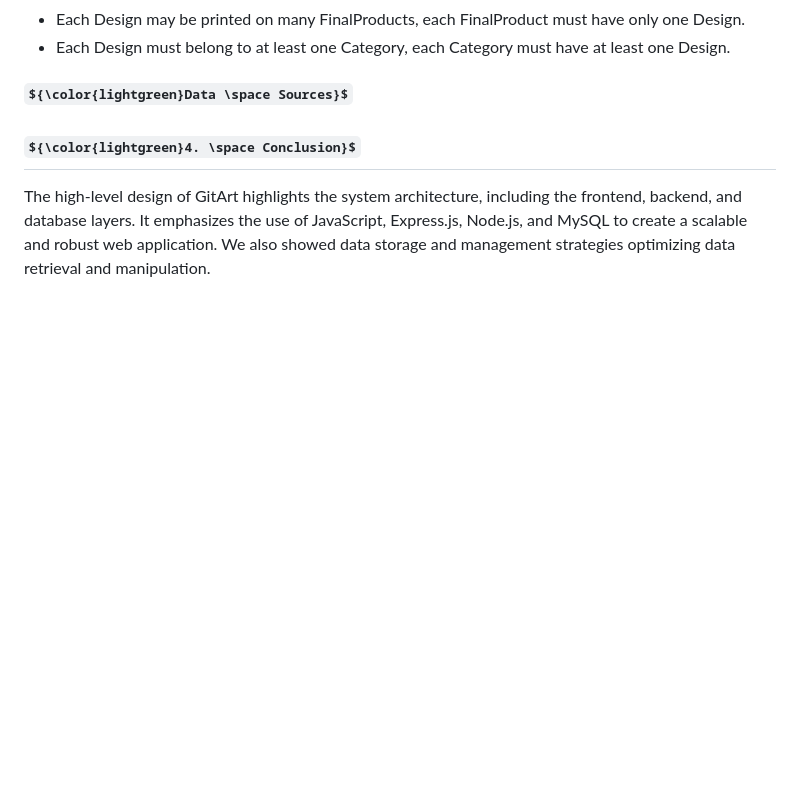
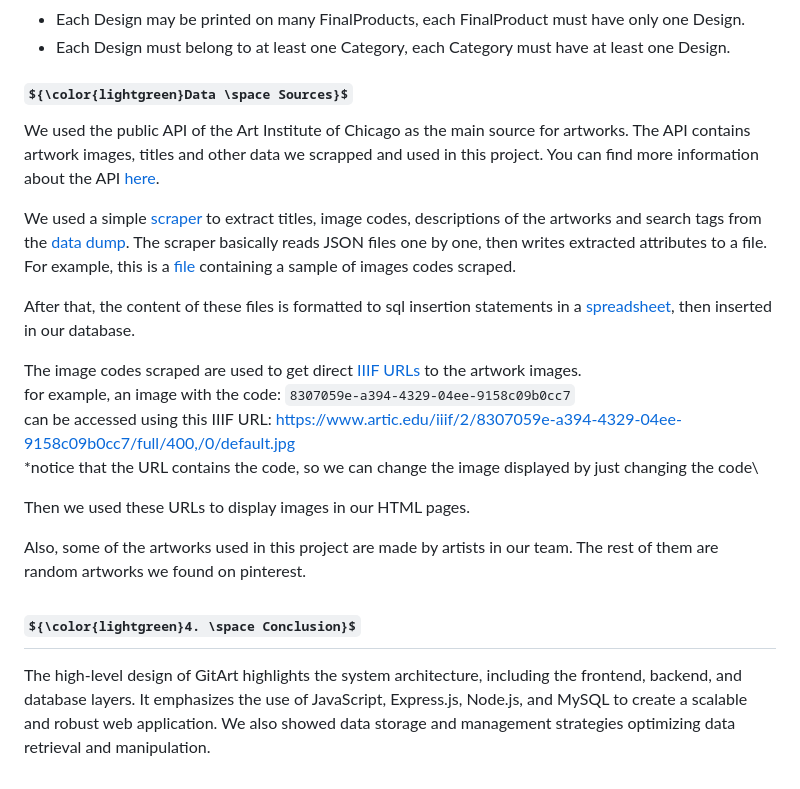
Before and after one commit to ninjoz/gitart, a Markdown page: documentations/HLD.md, the part around the change. Drawn GitHub-style; some formulas as TeX source; blank space fills up the shorter version.

Commit message:
added data source section

```diff
--- a/documentations/HLD.md
+++ b/documentations/HLD.md
@@ -103,6 +103,22 @@ The database schema is organized into multiple tables to represent different ent
 - Each Design must belong to at least one Category, each Category must have at least one Design.
 
 #### ${\color{lightgreen}Data \space Sources}$
+We used the public API of the Art Institute of Chicago as the main source for artworks. The API contains artwork images, titles and other data we scrapped and used in this project. You can find more information about the API [here](https://api.artic.edu/docs/#introduction).
+
+We used a simple [scraper](data_processing/data_scraper.js) to extract titles, image codes, descriptions of the artworks and search tags from the [data dump](https://github.com/art-institute-of-chicago/api-data/tree/master). The scraper basically reads JSON files one by one, then writes extracted attributes to a file. For example, this is a [file](data_processing/image_codes.txt) containing a sample of images codes scraped.
+
+After that, the content of these files is formatted to sql insertion statements in a [spreadsheet](https://docs.google.com/spreadsheets/d/1gUla3A6qMdjd78JRPIcwKTgs9-XzYs1CV3SpVdhZuoM/edit?usp=drive_link), then inserted in our database.
+
+The image codes scraped are used to get direct [IIIF URLs](https://iiif.io/api/image/2.0/) to the artwork images.\
+for example, an image with the code: `8307059e-a394-4329-04ee-9158c09b0cc7`\
+can be accessed using this IIIF URL: https://www.artic.edu/iiif/2/8307059e-a394-4329-04ee-9158c09b0cc7/full/400,/0/default.jpg \
+*notice that the URL contains the code, so we can change the image displayed by just changing the code\
+
+Then we used these URLs to display images in our HTML pages.
+
+
+Also, some of the artworks used in this project are made by artists in our team. The rest of them are random artworks we found on pinterest.
+
 
 ## ${\color{lightgreen}4. \space Conclusion}$
 
```
